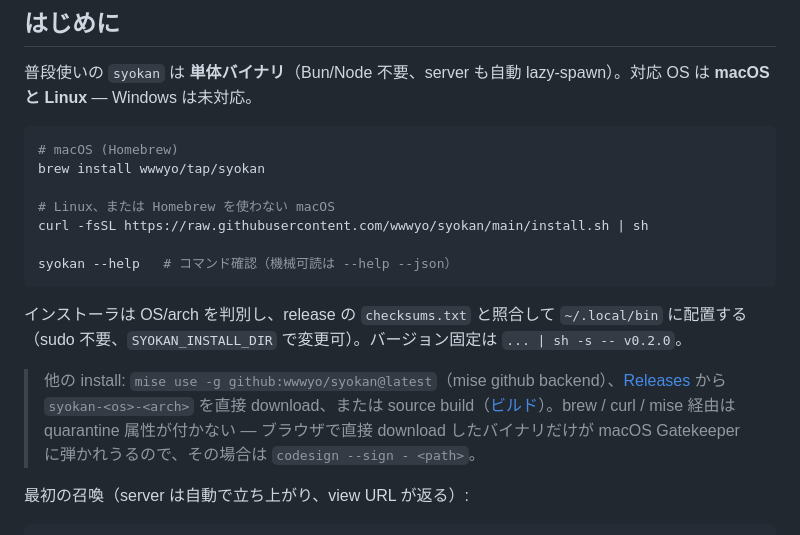
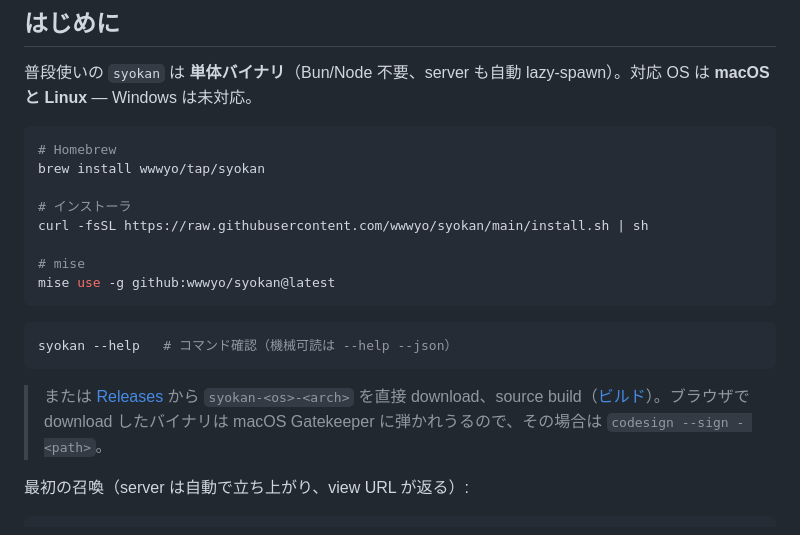
Before and after one commit to wwwyo/syokan, a Markdown page: README.ja.md, the part around the change. Rendered like a GitHub page.

Commit message:
docs(readme): install 経路を brew/curl/mise の並列に整理する
mise を補助扱いから外し3つを同列にした。インストーラの内部挙動の説明は
Getting started の判断材料にならないので落とす。

````diff
--- a/README.ja.md
+++ b/README.ja.md
@@ -35,18 +35,21 @@ client-side routing（TanStack Router）の CSR app。`/` が home、`/snapshots
 普段使いの `syokan` は **単体バイナリ**（Bun/Node 不要、server も自動 lazy-spawn）。対応 OS は **macOS と Linux** — Windows は未対応。
 
 ```bash
-# macOS (Homebrew)
+# Homebrew
 brew install wwwyo/tap/syokan
 
-# Linux、または Homebrew を使わない macOS
+# インストーラ
 curl -fsSL https://raw.githubusercontent.com/wwwyo/syokan/main/install.sh | sh
 
+# mise
+mise use -g github:wwwyo/syokan@latest
+```
+
+```bash
 syokan --help   # コマンド確認（機械可読は --help --json）
 ```
 
-インストーラは OS/arch を判別し、release の `checksums.txt` と照合して `~/.local/bin` に配置する（sudo 不要、`SYOKAN_INSTALL_DIR` で変更可）。バージョン固定は `... | sh -s -- v0.2.0`。
-
-> 他の install: `mise use -g github:wwwyo/syokan@latest`（mise github backend）、[Releases](https://github.com/wwwyo/syokan/releases) から `syokan-<os>-<arch>` を直接 download、または source build（[ビルド](#ビルド-単体バイナリ)）。brew / curl / mise 経由は quarantine 属性が付かない — ブラウザで直接 download したバイナリだけが macOS Gatekeeper に弾かれうるので、その場合は `codesign --sign - <path>`。
+> または [Releases](https://github.com/wwwyo/syokan/releases) から `syokan-<os>-<arch>` を直接 download、source build（[ビルド](#ビルド-単体バイナリ)）。ブラウザで download したバイナリは macOS Gatekeeper に弾かれうるので、その場合は `codesign --sign - <path>`。
 
 最初の召喚（server は自動で立ち上がり、view URL が返る）:
 
````
Also changed, not shown: README.md (+8 -5 lines).
